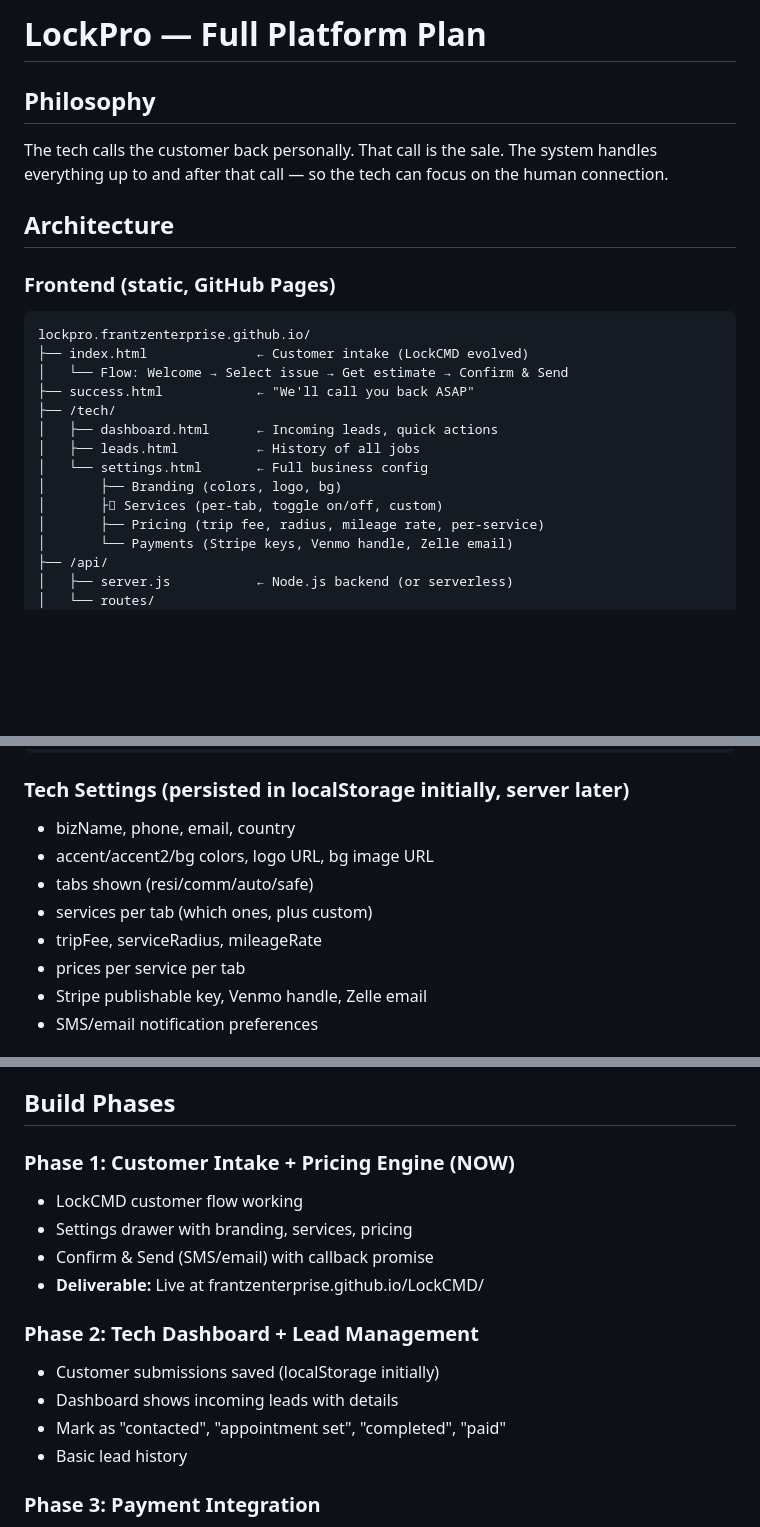
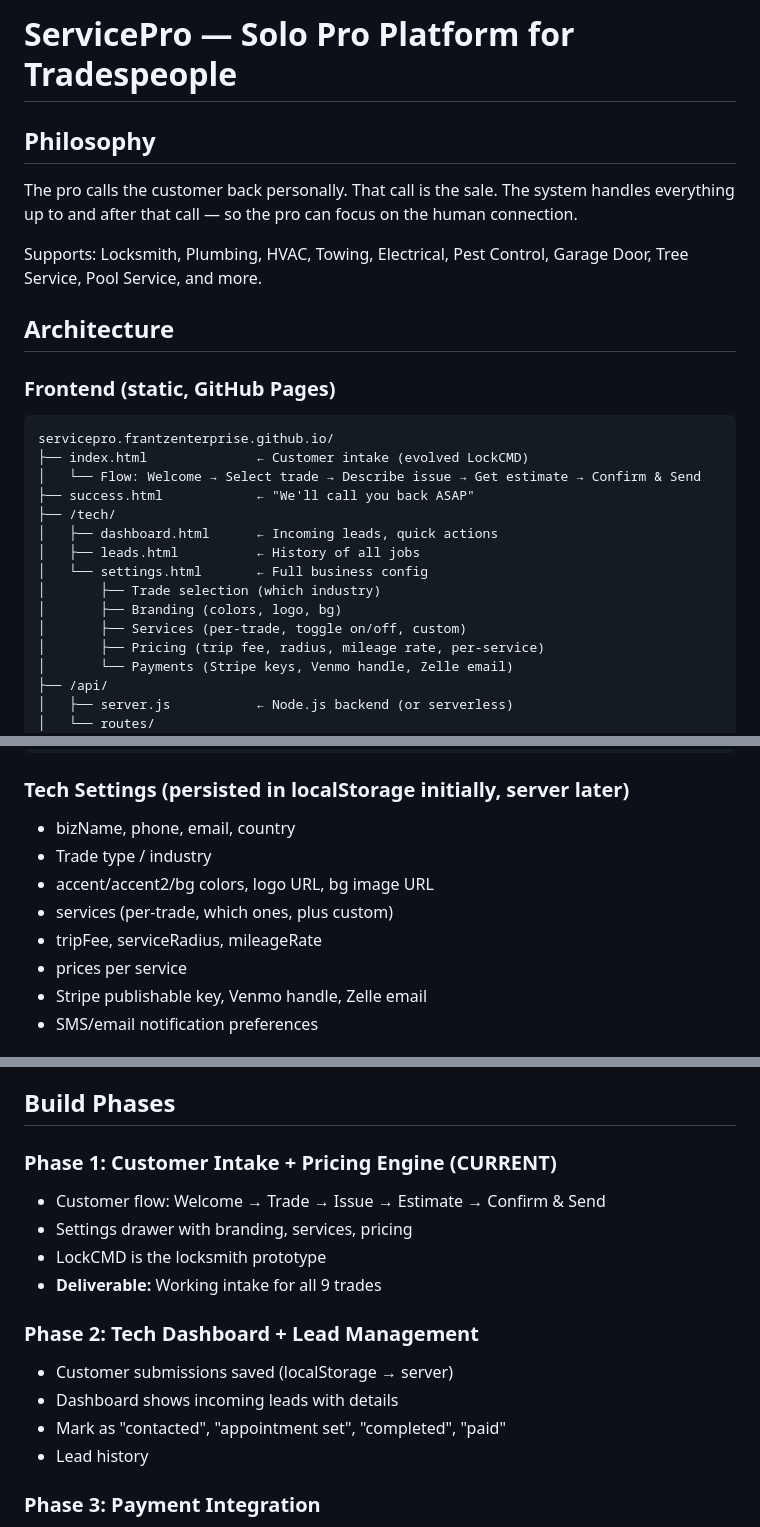
Before and after one commit to FrantzEnterprise/ServicePro, a Markdown page: PLAN.md, 3 parts joined by grey strips. Rendered like a GitHub page; blank space fills up the shorter version.

Commit message:
Update PLAN for ServicePro cross-industry scope

````diff
--- a/PLAN.md
+++ b/PLAN.md
@@ -1,23 +1,26 @@
-# LockPro — Full Platform Plan
+# ServicePro — Solo Pro Platform for Tradespeople
 
 ## Philosophy
-The tech calls the customer back personally. That call is the sale.
-The system handles everything up to and after that call — so the tech can focus on the human connection.
+The pro calls the customer back personally. That call is the sale.
+The system handles everything up to and after that call — so the pro can focus on the human connection.
+
+Supports: Locksmith, Plumbing, HVAC, Towing, Electrical, Pest Control, Garage Door, Tree Service, Pool Service, and more.
 
 ## Architecture
 
 ### Frontend (static, GitHub Pages)
 ```
-lockpro.frantzenterprise.github.io/
-├── index.html              ← Customer intake (LockCMD evolved)
-│   └── Flow: Welcome → Select issue → Get estimate → Confirm & Send
+servicepro.frantzenterprise.github.io/
+├── index.html              ← Customer intake (evolved LockCMD)
+│   └── Flow: Welcome → Select trade → Describe issue → Get estimate → Confirm & Send
 ├── success.html            ← "We'll call you back ASAP"
 ├── /tech/
 │   ├── dashboard.html      ← Incoming leads, quick actions
 │   ├── leads.html          ← History of all jobs
 │   └── settings.html       ← Full business config
+│       ├── Trade selection (which industry)
 │       ├── Branding (colors, logo, bg)
-│       ├️⃣ Services (per-tab, toggle on/off, custom)
+│       ├── Services (per-trade, toggle on/off, custom)
 │       ├── Pricing (trip fee, radius, mileage rate, per-service)
 │       └── Payments (Stripe keys, Venmo handle, Zelle email)
 ├── /api/
@@ -39,11 +42,11 @@ Customer → index.html (fills form + gets estimate)
 
 ### Tech Settings (persisted in localStorage initially, server later)
 - bizName, phone, email, country
+- Trade type / industry
 - accent/accent2/bg colors, logo URL, bg image URL
-- tabs shown (resi/comm/auto/safe)
-- services per tab (which ones, plus custom)
+- services (per-trade, which ones, plus custom)
 - tripFee, serviceRadius, mileageRate
-- prices per service per tab
+- prices per service
 - Stripe publishable key, Venmo handle, Zelle email
 - SMS/email notification preferences
 
@@ -56,17 +59,17 @@ Customer → index.html (fills form + gets estimate)
 
 ## Build Phases
 
-### Phase 1: Customer Intake + Pricing Engine (NOW)
-- LockCMD customer flow working
+### Phase 1: Customer Intake + Pricing Engine (CURRENT)
+- Customer flow: Welcome → Trade → Issue → Estimate → Confirm & Send
 - Settings drawer with branding, services, pricing
-- Confirm & Send (SMS/email) with callback promise
-- **Deliverable:** Live at frantzenterprise.github.io/LockCMD/
+- LockCMD is the locksmith prototype
+- **Deliverable:** Working intake for all 9 trades
 
 ### Phase 2: Tech Dashboard + Lead Management
-- Customer submissions saved (localStorage initially)
+- Customer submissions saved (localStorage → server)
 - Dashboard shows incoming leads with details
 - Mark as "contacted", "appointment set", "completed", "paid"
-- Basic lead history
+- Lead history
 
 ### Phase 3: Payment Integration
 - Settings page for Stripe/Venmo/Zelle config
````
Also changed, not shown: other parts of PLAN.md (+3 -1 lines).
